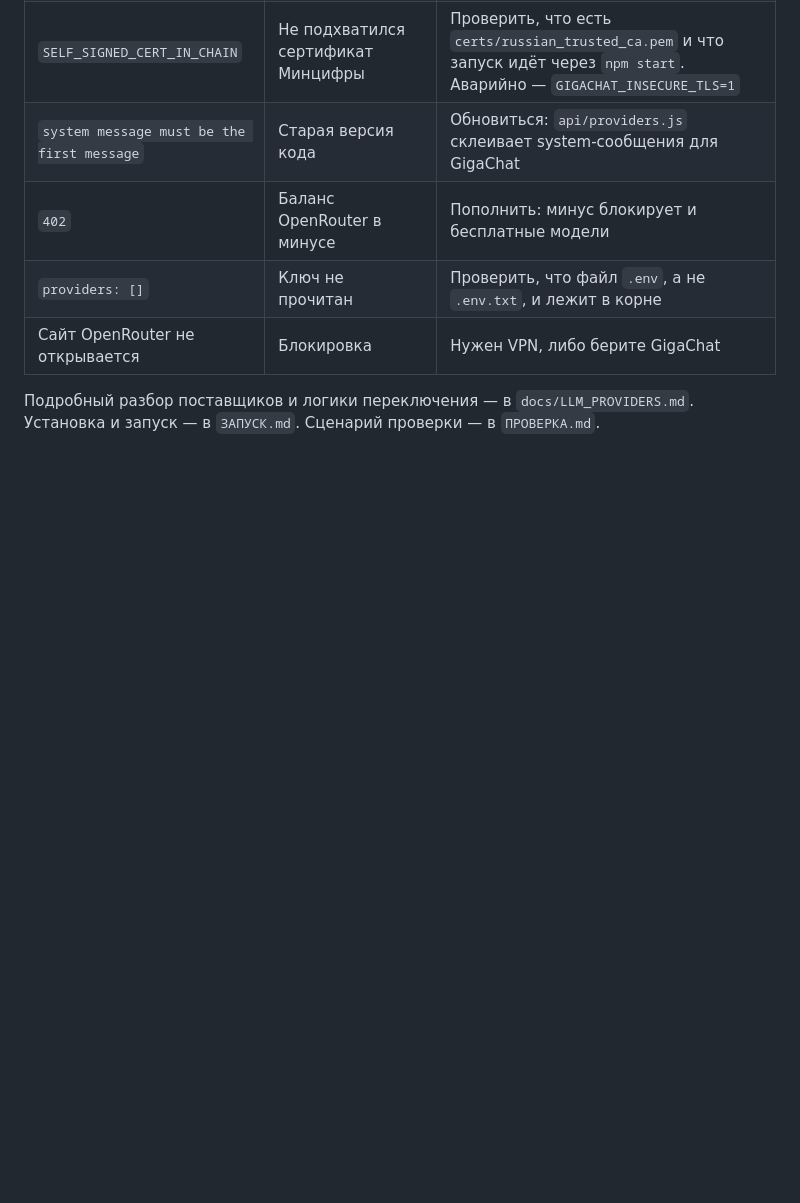
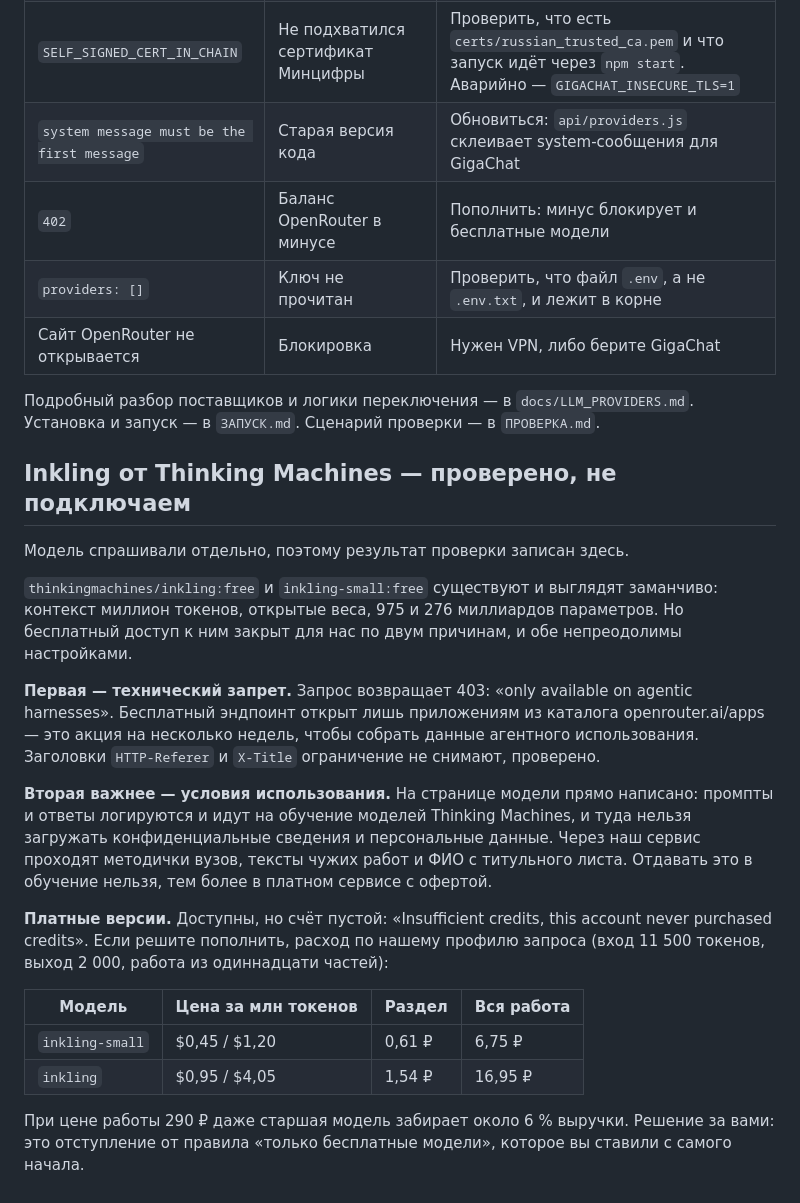
Before and after one commit to ivanovoman/StudServis_New, a Markdown page: КЛЮЧИ.md, the part around the change. GitHub-like rendering; blank space fills up the shorter version.

Commit message:
Записал результат проверки Inkling: free закрыт, платный требует счёта
Модель спрашивали отдельно, поэтому проверка зафиксирована в КЛЮЧИ.md,
чтобы к ней не возвращались вслепую.

Бесплатные эндпоинты Inkling и Inkling-Small отдают 403 «only
available on agentic harnesses»: доступ открыт лишь приложениям из
каталога OpenRouter. Заголовки HTTP-Referer и X-Title ограничение не
снимают, проверено запросом.

Отдельно записана причина, которая важнее технической: условия
бесплатного эндпоинта разрешают логировать промпты и ответы и
использовать их для обучения. Через сервис идут методички вузов,
чужие тексты и ФИО с титульного листа — этого туда отдавать нельзя.

Платные версии доступны, но счёт не пополнялся. Расход посчитан по
замеренному профилю запроса: 0,61 ₽ за раздел у младшей модели и
1,54 ₽ у старшей, то есть около 6 % от цены работы.

```diff
--- a/КЛЮЧИ.md
+++ b/КЛЮЧИ.md
@@ -214,3 +214,39 @@ cp .env.example .env      (Linux / macOS)
 Подробный разбор поставщиков и логики переключения — в
 `docs/LLM_PROVIDERS.md`. Установка и запуск — в `ЗАПУСК.md`. Сценарий
 проверки — в `ПРОВЕРКА.md`.
+
+## Inkling от Thinking Machines — проверено, не подключаем
+
+Модель спрашивали отдельно, поэтому результат проверки записан здесь.
+
+`thinkingmachines/inkling:free` и `inkling-small:free` существуют и
+выглядят заманчиво: контекст миллион токенов, открытые веса, 975 и
+276 миллиардов параметров. Но бесплатный доступ к ним закрыт для нас
+по двум причинам, и обе непреодолимы настройками.
+
+**Первая — технический запрет.** Запрос возвращает 403: «only
+available on agentic harnesses». Бесплатный эндпоинт открыт лишь
+приложениям из каталога openrouter.ai/apps — это акция на несколько
+недель, чтобы собрать данные агентного использования. Заголовки
+`HTTP-Referer` и `X-Title` ограничение не снимают, проверено.
+
+**Вторая важнее — условия использования.** На странице модели прямо
+написано: промпты и ответы логируются и идут на обучение моделей
+Thinking Machines, и туда нельзя загружать конфиденциальные сведения
+и персональные данные. Через наш сервис проходят методички вузов,
+тексты чужих работ и ФИО с титульного листа. Отдавать это в обучение
+нельзя, тем более в платном сервисе с офертой.
+
+**Платные версии.** Доступны, но счёт пустой: «Insufficient credits,
+this account never purchased credits». Если решите пополнить, расход
+по нашему профилю запроса (вход 11 500 токенов, выход 2 000, работа
+из одиннадцати частей):
+
+| Модель | Цена за млн токенов | Раздел | Вся работа |
+|---|---|---|---|
+| `inkling-small` | $0,45 / $1,20 | 0,61 ₽ | 6,75 ₽ |
+| `inkling` | $0,95 / $4,05 | 1,54 ₽ | 16,95 ₽ |
+
+При цене работы 290 ₽ даже старшая модель забирает около 6 %
+выручки. Решение за вами: это отступление от правила «только
+бесплатные модели», которое вы ставили с самого начала.
```
